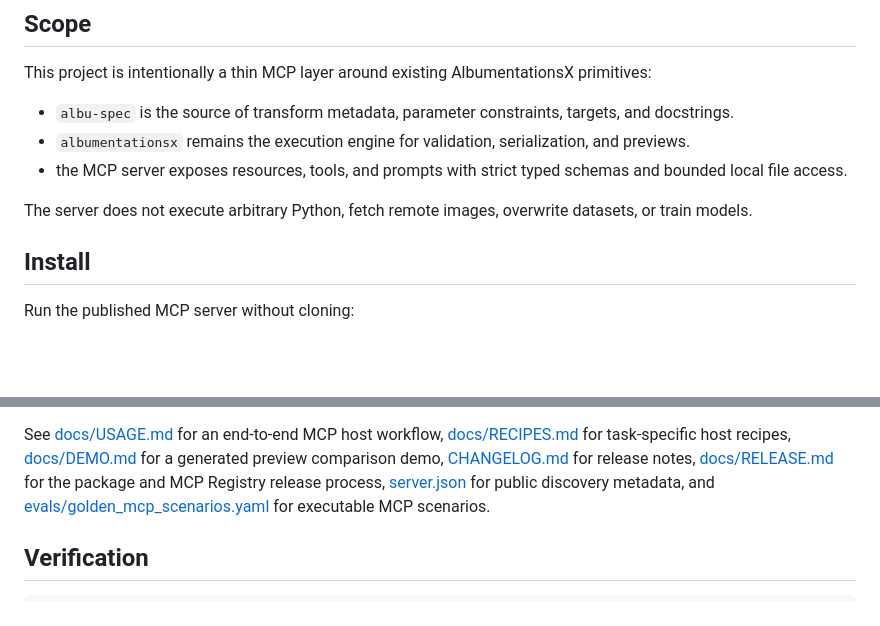
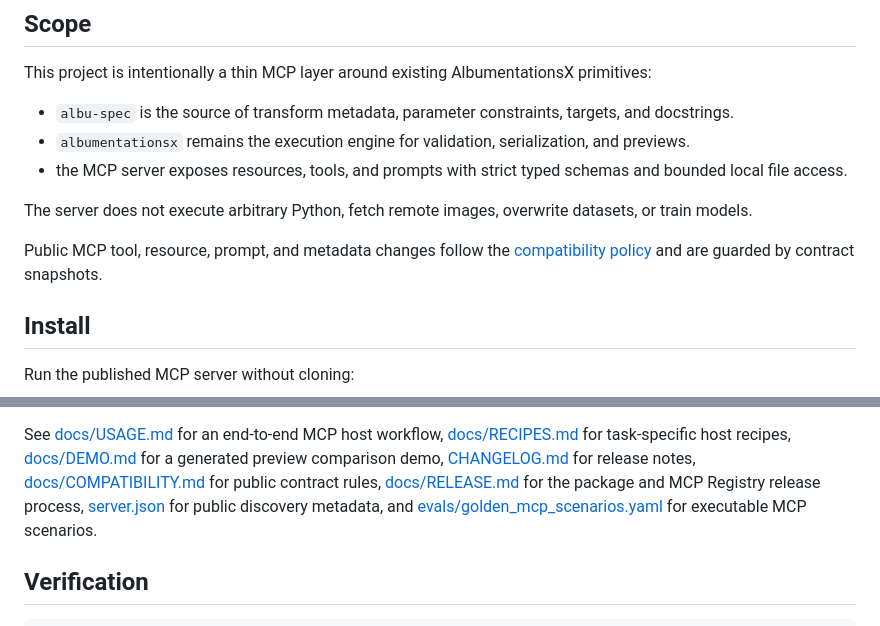
Before and after one commit to dKosarevsky/albu-mcp, a Markdown page: README.md, 2 parts joined by grey strips. Drawn GitHub-style; blank space fills up the shorter version.

Commit message:
docs: add mcp compatibility policy

```diff
--- a/README.md
+++ b/README.md
@@ -20,6 +20,9 @@ This project is intentionally a thin MCP layer around existing AlbumentationsX p
 - the MCP server exposes resources, tools, and prompts with strict typed schemas and bounded local file access.
 
 The server does not execute arbitrary Python, fetch remote images, overwrite datasets, or train models.
+
+Public MCP tool, resource, prompt, and metadata changes follow the
+[compatibility policy](docs/COMPATIBILITY.md) and are guarded by contract snapshots.
 
 ## Install
 
@@ -193,8 +196,9 @@ run a final docs pass over README, usage, recipes, and release automation.
 
 See [docs/USAGE.md](docs/USAGE.md) for an end-to-end MCP host workflow, [docs/RECIPES.md](docs/RECIPES.md) for
 task-specific host recipes, [docs/DEMO.md](docs/DEMO.md) for a generated preview comparison demo,
-[CHANGELOG.md](CHANGELOG.md) for release notes, [docs/RELEASE.md](docs/RELEASE.md) for the package and MCP Registry
-release process, [server.json](server.json) for public discovery metadata, and
+[CHANGELOG.md](CHANGELOG.md) for release notes, [docs/COMPATIBILITY.md](docs/COMPATIBILITY.md) for public contract
+rules, [docs/RELEASE.md](docs/RELEASE.md) for the package and MCP Registry release process, [server.json](server.json)
+for public discovery metadata, and
 [evals/golden_mcp_scenarios.yaml](evals/golden_mcp_scenarios.yaml) for executable MCP scenarios.
 
 ## Verification
```
Also changed, not shown: docs/COMPATIBILITY.md (added, +62 -0 lines), docs/USAGE.md (+8 -0 lines).
